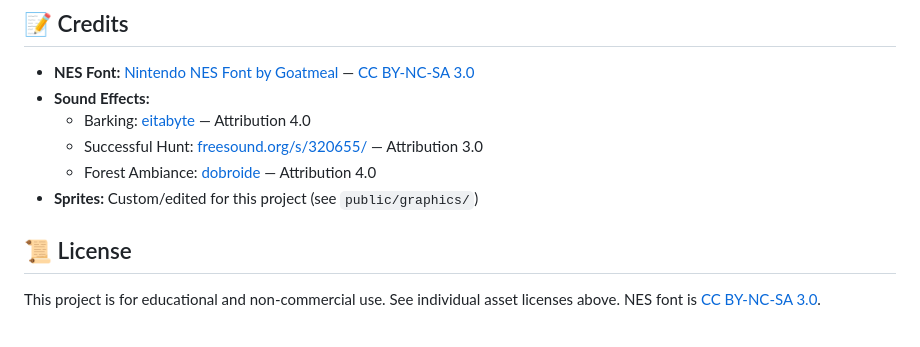
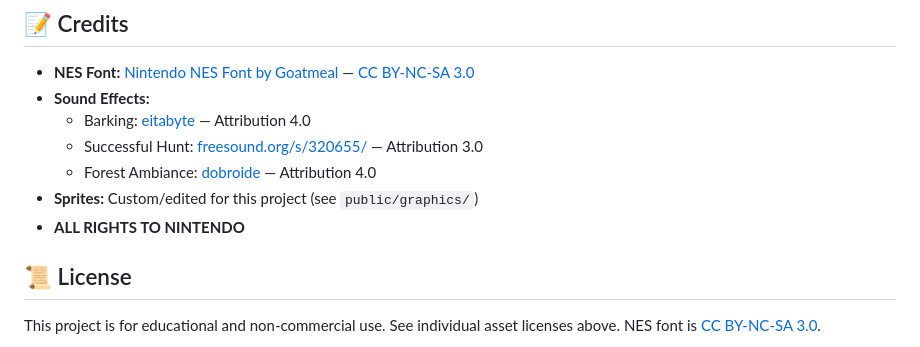
Before and after one commit to xvvcs/Duck-Hunter, a Markdown page: README.md, the part around the change. GitHub-like rendering.

```diff
--- a/README.md
+++ b/README.md
@@ -66,6 +66,7 @@ A retro-inspired browser game that pays homage to the classic Duck Hunt! Shoot d
   - Successful Hunt: [freesound.org/s/320655/](https://freesound.org/s/320655/) — Attribution 3.0
   - Forest Ambiance: [dobroide](https://freesound.org/s/421955/) — Attribution 4.0
 - **Sprites:** Custom/edited for this project (see `public/graphics/`)
+- **ALL RIGHTS TO NINTENDO**
 
 ## 📜 License
 This project is for educational and non-commercial use. See individual asset licenses above. NES font is [CC BY-NC-SA 3.0](http://creativecommons.org/licenses/by-nc-sa/3.0/).
```
